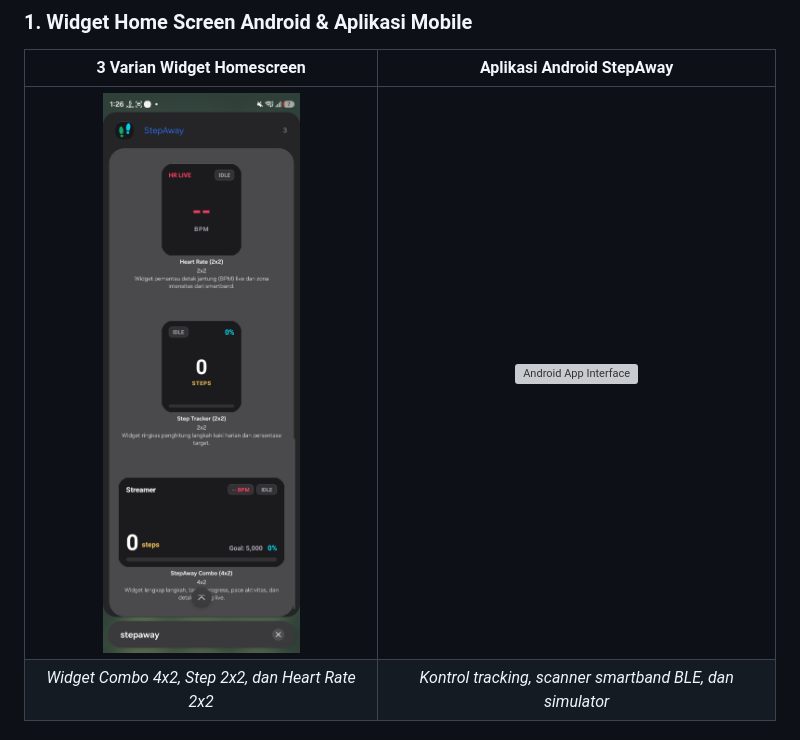
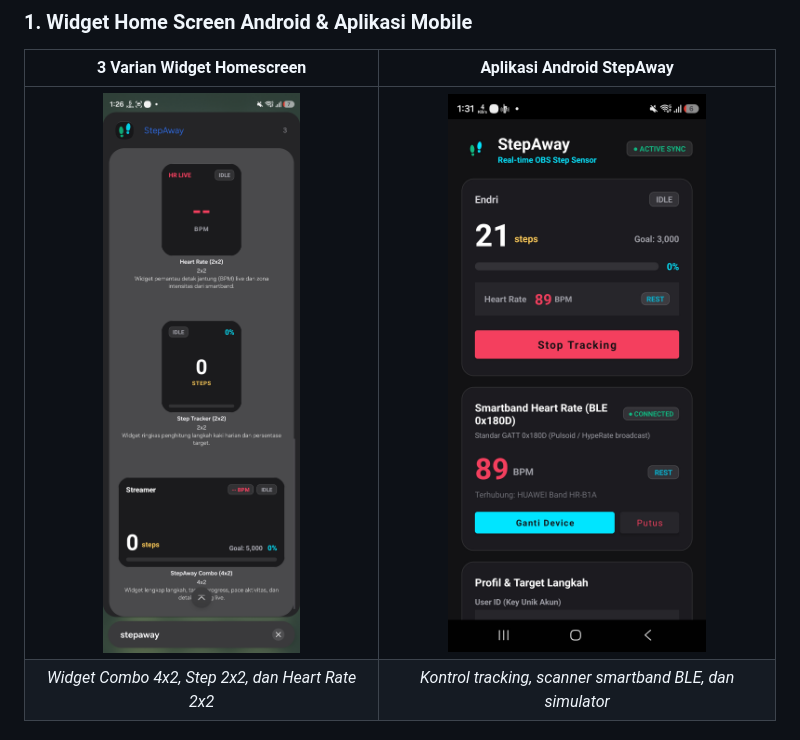
Before and after one commit to endrisusanto/StepAway, a Markdown page: README.md, the part around the change. Rendered like a GitHub page; grey boxes are pictures that could not be loaded.

Commit message:
Update Screenshot /docs/screenshots/Screenshot_20260915_133145.jpg

```diff
--- a/README.md
+++ b/README.md
@@ -11,7 +11,7 @@ Dibuat dan dikelola oleh **@endrisusanto**.
 ### 1. Widget Home Screen Android & Aplikasi Mobile
 | 3 Varian Widget Homescreen | Aplikasi Android StepAway |
 | :---: | :---: |
-| ![Android Widgets](docs/screenshots/Screenshot_20260915_132654_One%20UI%20Home.jpg) | ![Android App Interface](docs/screenshots/screenshots/Screenshot_20260915_133145.jpg) |
+| ![Android Widgets](docs/screenshots/Screenshot_20260915_132654_One%20UI%20Home.jpg) | ![Android App Interface](docs/screenshots/Screenshot_20260915_133145.jpg) |
 | *Widget Combo 4x2, Step 2x2, dan Heart Rate 2x2* | *Kontrol tracking, scanner smartband BLE, dan simulator* |
 
 ### 2. Web Dashboard & Live Preview
```
